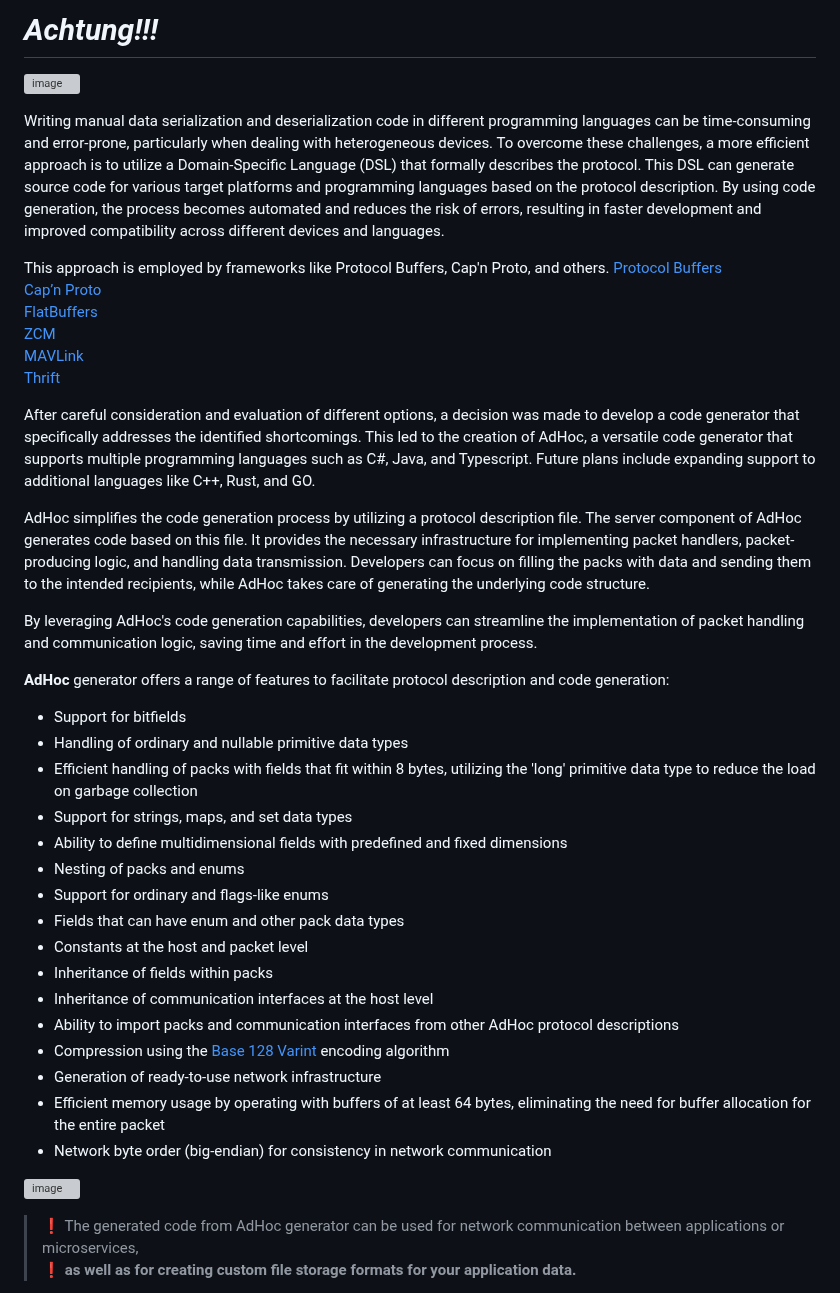
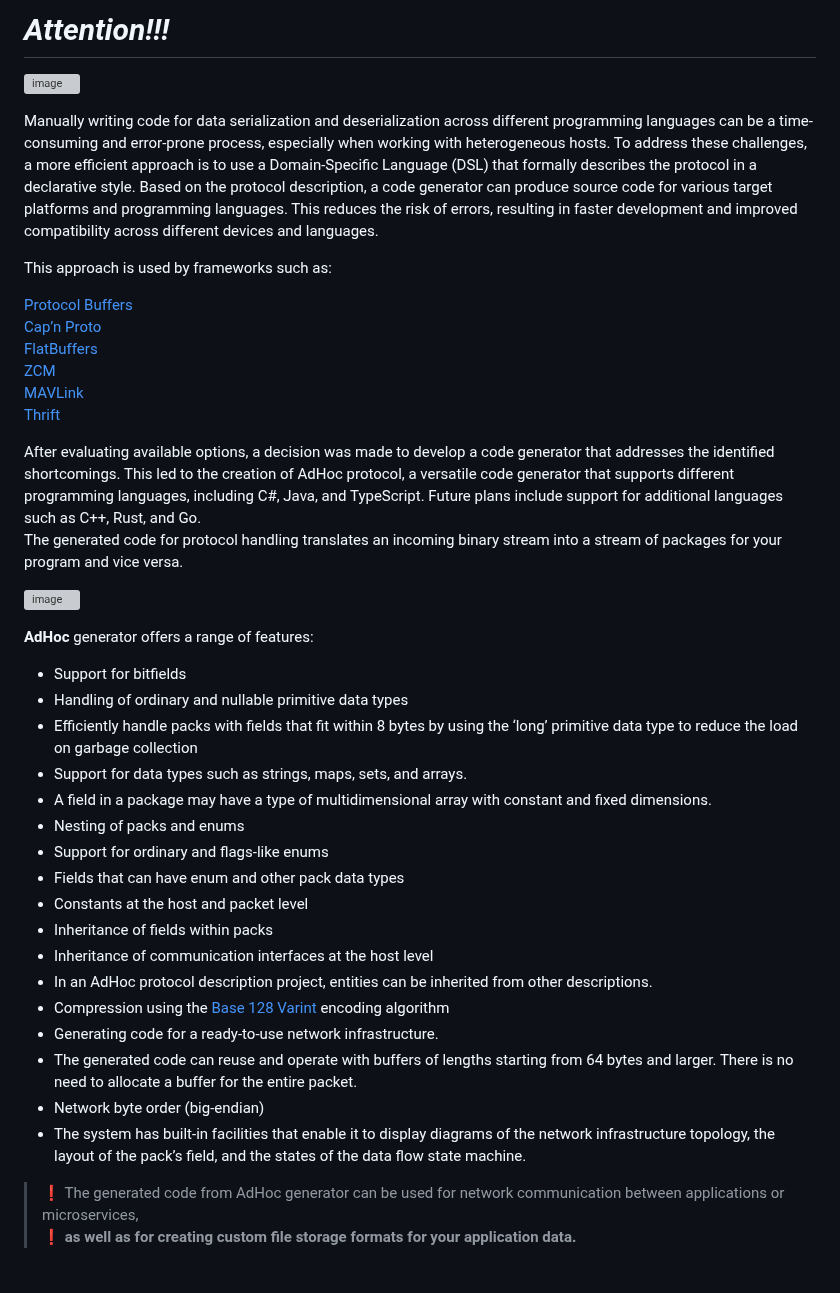
Before and after one commit to AdHoc-Protocol/AdHoc-protocol, a Markdown page: README.md, the part around one of its changes. GitHub-like rendering; grey boxes are pictures that could not be loaded.

```diff
--- a/README.md
+++ b/README.md
@@ -1,18 +1,16 @@
-# *Achtung!!!*
+# *Attention!!!*
 
 ![image](https://user-images.githubusercontent.com/29354319/204679188-d5b0bdc7-4e47-4f32-87bb-2bfaf9d09d78.png)
 
-Writing manual data serialization and deserialization code in different
-programming languages can be time-consuming and error-prone, particularly when
-dealing with heterogeneous devices. To overcome these challenges, a more
-efficient approach is to utilize a Domain-Specific Language (DSL) that formally
-describes the protocol. This DSL can generate source code for various target
-platforms and programming languages based on the protocol description. By using
-code generation, the process becomes automated and reduces the risk of errors,
-resulting in faster development and improved compatibility across different
-devices and languages.
+Manually writing code for data serialization and deserialization across different programming languages can be a
+time-consuming and error-prone process, especially when working with heterogeneous hosts. To address these challenges, a
+more efficient approach is to use a Domain-Specific Language (DSL) that formally describes the protocol in a declarative
+style. Based on the protocol description, a code generator can produce source code for various target platforms and
+programming languages. This reduces the risk of errors, resulting in faster development and improved compatibility
+across different devices and languages.
 
-This approach is employed by frameworks like Protocol Buffers, Cap'n Proto, and others.
+This approach is used by frameworks such as:
+
 [Protocol Buffers ](https://developers.google.com/protocol-buffers/docs/overview)
 [Cap’n Proto ](https://capnproto.org/language.html)
 [FlatBuffers ](http://google.github.io/flatbuffers/flatbuffers_guide_writing_schema.html)
@@ -20,47 +18,38 @@ This approach is employed by frameworks like Protocol Buffers, Cap'n Proto, and
 [MAVLink ](https://github.com/mavlink/mavlink)
 [Thrift](https://thrift.apache.org/docs/idl)
 
-After careful consideration and evaluation of different options, a decision was
-made to develop a code generator that specifically addresses the identified
-shortcomings. This led to the creation of AdHoc, a versatile code generator that
-supports multiple programming languages such as C\#, Java, and Typescript.
-Future plans include expanding support to additional languages like C++, Rust,
-and GO.
+After evaluating available options, a decision was made to develop a code generator that addresses the identified
+shortcomings.
+This led to the creation of AdHoc protocol, a versatile code generator that supports different programming languages,
+including C#, Java, and TypeScript. Future plans include support for additional languages such as C++, Rust, and Go.
+The generated code for protocol handling translates an incoming binary stream into a stream of packages for your program
+and vice versa.
 
-AdHoc simplifies the code generation process by utilizing a protocol description
-file. The server component of AdHoc generates code based on this file. It
-provides the necessary infrastructure for implementing packet handlers,
-packet-producing logic, and handling data transmission. Developers can focus on
-filling the packs with data and sending them to the intended recipients, while
-AdHoc takes care of generating the underlying code structure.
+![image](https://github.com/AdHoc-Protocol/AdHoc-protocol/assets/29354319/a15016a6-ac05-4d66-8798-4a7188bf24c5)
 
-By leveraging AdHoc's code generation capabilities, developers can streamline
-the implementation of packet handling and communication logic, saving time and
-effort in the development process.
-
-**AdHoc** generator offers a range of features to facilitate protocol description and code generation:
+**AdHoc** generator offers a range of features:
 
 - Support for bitfields
 - Handling of ordinary and nullable primitive data types
-- Efficient handling of packs with fields that fit within 8 bytes, utilizing the 'long' primitive data type to reduce
-  the load on garbage collection
-- Support for strings, maps, and set data types
-- Ability to define multidimensional fields with predefined and fixed dimensions
+- Efficiently handle packs with fields that fit within 8 bytes by using the ‘long’ primitive data type to reduce the
+  load on garbage collection
+- Support for data types such as strings, maps, sets, and arrays.
+- A field in a package may have a type of multidimensional array with constant and fixed dimensions.
 - Nesting of packs and enums
 - Support for ordinary and flags-like enums
 - Fields that can have enum and other pack data types
 - Constants at the host and packet level
 - Inheritance of fields within packs
 - Inheritance of communication interfaces at the host level
-- Ability to import packs and communication interfaces from other AdHoc protocol descriptions
+- In an AdHoc protocol description project, entities can be inherited from other descriptions.
 - Compression using the [Base 128 Varint](https://developers.google.com/protocol-buffers/docs/encoding) encoding
   algorithm
-- Generation of ready-to-use network infrastructure
-- Efficient memory usage by operating with buffers of at least 64 bytes, eliminating the need for buffer allocation for
-  the entire packet
-- Network byte order (big-endian) for consistency in network communication
-
-![image](https://github.com/AdHoc-Protocol/AdHoc-protocol/assets/29354319/26a5a960-5e0f-411f-918b-de4be71c10a6)
+- Generating code for a ready-to-use network infrastructure.
+- The generated code can reuse and operate with buffers of lengths starting from 64 bytes and larger. There is no need
+  to allocate a buffer for the entire packet.
+- Network byte order (big-endian)
+- The system has built-in facilities that enable it to display diagrams of the network infrastructure topology, the
+  layout of the pack’s field, and the states of the data flow state machine.
 
 > <span style = "font-size:20px">❗️</span> The generated code from AdHoc generator can be used for network communication
 > between applications or microservices,
```
Also changed, not shown: other parts of README.md (+6 -3 lines).
